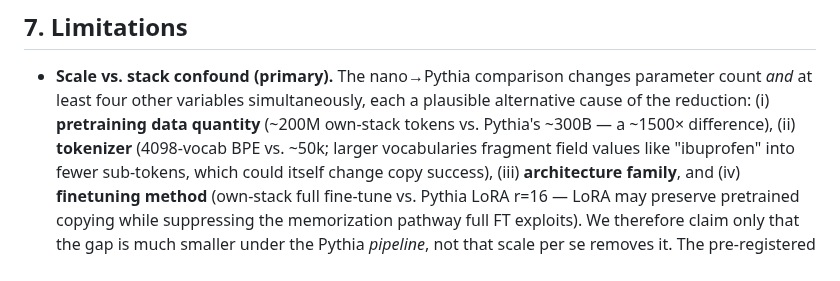
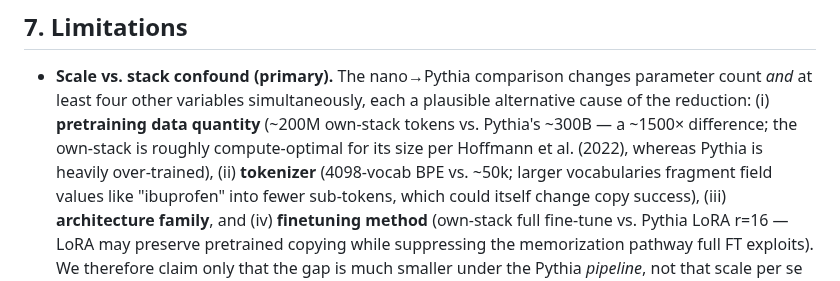
Before and after one commit to wwk5q8z6kk-bit/nano-lm, a Markdown page: papers/paper1_draft.md, the part around the change. Rendered like a GitHub page.

Commit message:
Paper 1: sharpen §7 confound — own-stack ~compute-optimal vs Pythia over-trained
Last reviewer-flagged content item: at the §7 pretraining-data-quantity sub-confound,
note the own-stack is roughly compute-optimal for its size (Hoffmann et al., 2022) while
Pythia is heavily over-trained — sharpens why the ~1500x token gap is a live alternative
explanation for the reduction.

Co-Authored-By: Claude Opus 4.8 (1M context) <noreply@anthropic.com>

```diff
--- a/papers/paper1_draft.md
+++ b/papers/paper1_draft.md
@@ -438,7 +438,9 @@ resolved.
 - **Scale vs. stack confound (primary).** The nano→Pythia comparison changes parameter
   count *and* at least four other variables simultaneously, each a plausible alternative
   cause of the reduction: (i) **pretraining data quantity** (~200M own-stack tokens vs.
-  Pythia's ~300B — a ~1500× difference), (ii) **tokenizer** (4098-vocab BPE vs. ~50k;
+  Pythia's ~300B — a ~1500× difference; the own-stack is roughly compute-optimal for its
+  size per Hoffmann et al. (2022), whereas Pythia is heavily over-trained), (ii)
+  **tokenizer** (4098-vocab BPE vs. ~50k;
   larger vocabularies fragment field values like "ibuprofen" into fewer sub-tokens,
   which could itself change copy success), (iii) **architecture family**, and (iv)
   **finetuning method** (own-stack full fine-tune vs. Pythia LoRA r=16 — LoRA may
```
